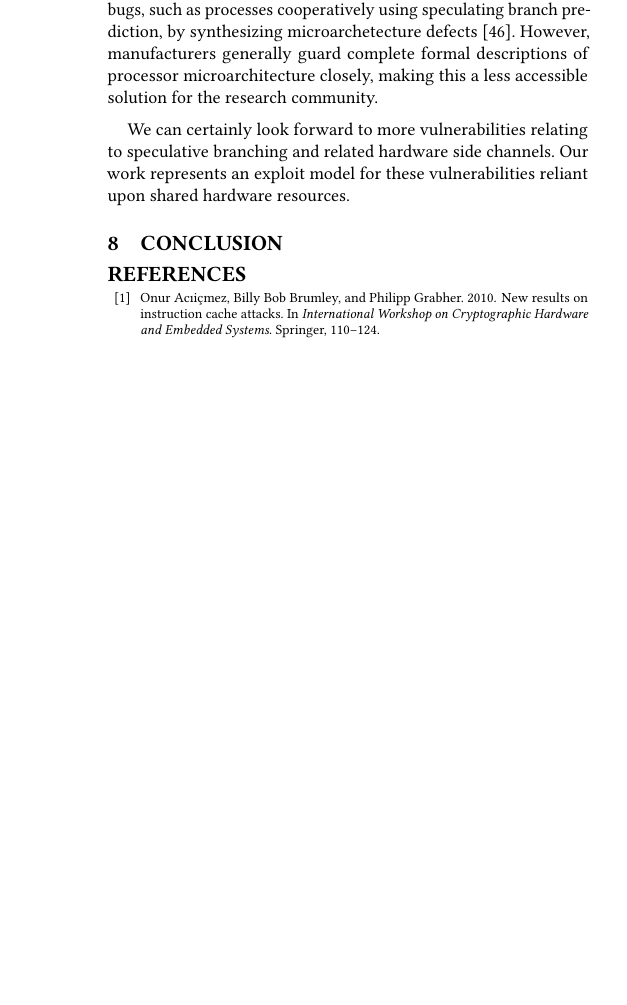
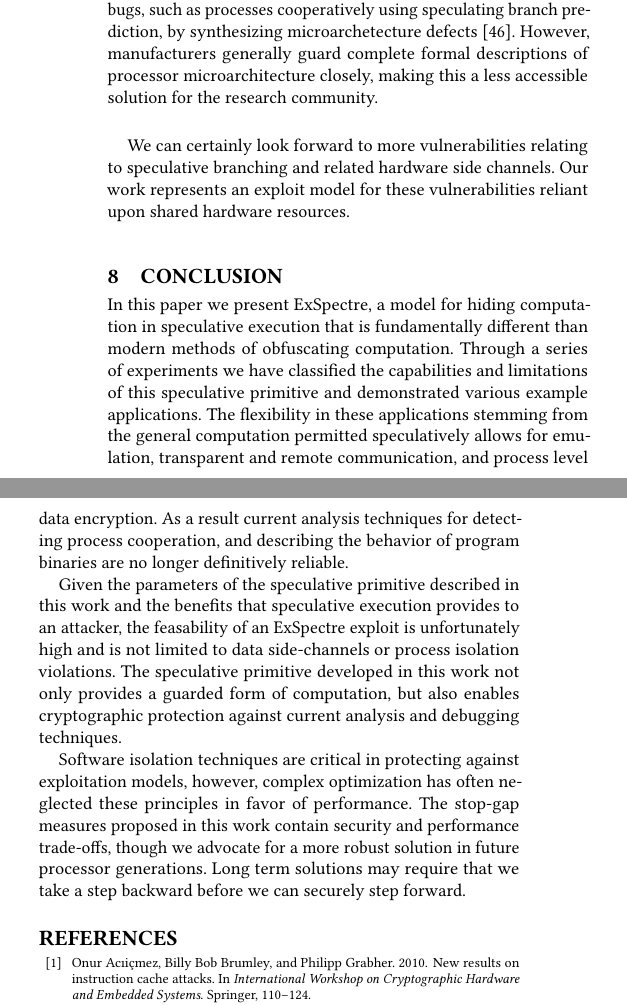
Before and after one commit to ewust/speculake, a LaTeX paper (paper/paper.tex, which reads paper/conclusion.tex): part of one column of page 12 of 14 before the commit and two parts of the columns of page 12 of 14 after it, the two joined at a grey line, cut so that both start at the same text, the shorter picture padded with empty space. Compiled offline with pdfLaTeX.

Commit message:
Added VM experiment to limitations and Pass on Conclusion

```diff
--- a/paper/conclusion.tex
+++ b/paper/conclusion.tex
@@ -0,0 +1,29 @@
+
+\section{Conclusion}
+
+In this paper we present \speculake, a model for hiding computation in speculative
+execution that is fundamentally different than modern methods of obfuscating
+computation. Through a series of experiments we have classified the
+capabilities and limitations of this speculative primitive and demonstrated
+various example applications. The flexibility in these applications stemming
+from the general computation permitted speculatively allows for emulation,
+transparent and remote communication, and process level data encryption.
+As a result current analysis techniques for detecting process cooperation,
+and describing the behavior of program
+binaries are no longer definitively reliable.
+
+Given the parameters of the speculative primitive described in this work and
+the benefits that speculative execution provides to an attacker, the
+feasability of an \speculake exploit is unfortunately high and is not limited
+to data side-channels or process isolation violations. The speculative primitive
+developed in this work not only provides a guarded form of
+computation, but also enables cryptographic protection against current
+analysis and debugging techniques.
+
+Software isolation techniques are critical in protecting against exploitation
+models, however, complex optimization has often neglected these principles in
+favor of performance. The stop-gap measures proposed in this work contain
+security and performance trade-offs, though we advocate for a more robust
+solution in future processor generations. Long term
+solutions may require that we take a step backward before we can
+securely step forward.
```
Also changed, not shown: paper/architecture.tex (+36 -0 lines), paper/discussion.tex (+2 -2 lines), paper/paper.tex (+1 -1 lines).
